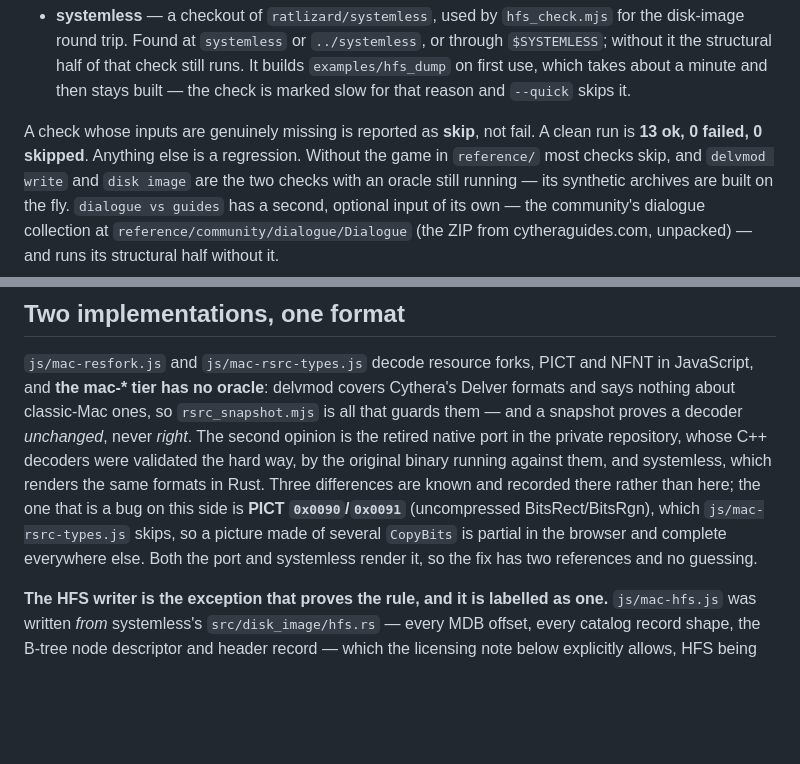
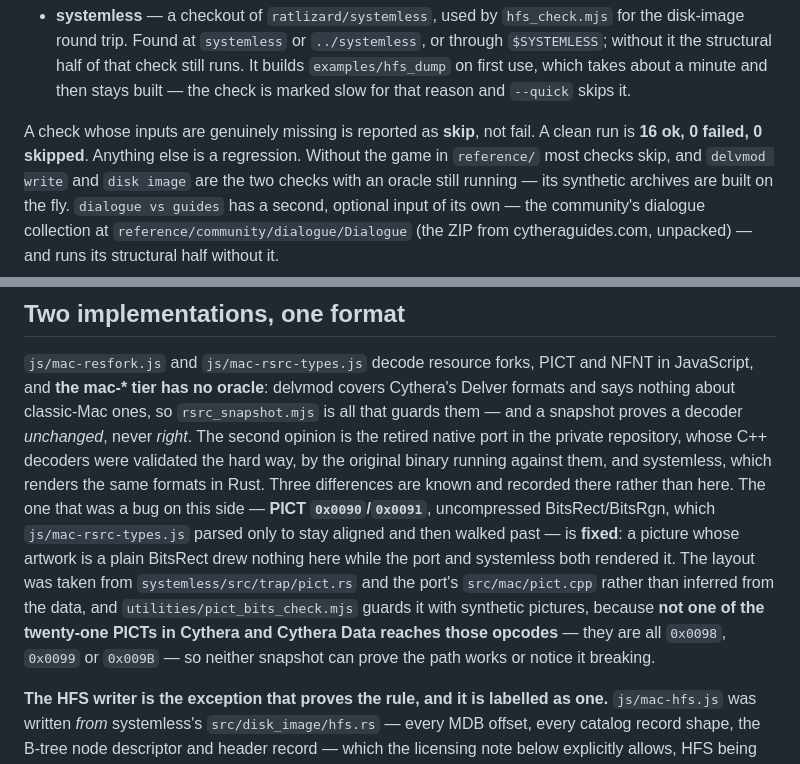
Before and after one commit to ratlizard/grimoire, a Markdown page: CLAUDE.md, 2 parts joined by grey strips. Rendered like a GitHub page; blank space fills up the shorter version.

Commit message:
Say what a clean run is now, and that BitsRect is drawn
Two lines that had stopped being true. The clean run is 16 checks, not 13:
the decrypt heuristic was added on 3 September and the PICT BitsRect and
undither ground-truth checks on 4 September, and none of the three moved
the number written here.

And the PICT paragraph still described 0x0090/0x0091 as the known bug on
this side, which it was until e3d1b87. It says what was wrong, that it is
fixed, where the layout came from, and why the check that guards it is
synthetic -- no PICT in either game file reaches those opcodes, so neither
snapshot can prove the path works or notice it breaking.

```diff
--- a/CLAUDE.md
+++ b/CLAUDE.md
@@ -303,7 +303,7 @@ outside the repository.
   `--quick` skips it.
 
 A check whose inputs are genuinely missing is reported as **skip**, not fail.
-A clean run is **13 ok, 0 failed, 0 skipped**. Anything else is a
+A clean run is **16 ok, 0 failed, 0 skipped**. Anything else is a
 regression. Without the game in `reference/` most checks skip, and `delvmod
 write` and `disk image` are the two checks with an oracle still running — its synthetic archives are built on the fly. `dialogue vs
 guides` has a second, optional input of its own — the community's dialogue
@@ -561,11 +561,16 @@ Cythera's Delver formats and says nothing about classic-Mac ones, so
 the private repository, whose C++ decoders were validated the hard way, by the
 original binary running against them, and systemless, which renders the same
 formats in Rust. Three differences are known and recorded there rather than
-here; the one that is a bug on this side is **PICT `0x0090`/`0x0091`**
-(uncompressed BitsRect/BitsRgn), which `js/mac-rsrc-types.js` skips, so a
-picture made of several `CopyBits` is partial in the browser and complete
-everywhere else. Both the port and systemless render it, so the fix has two
-references and no guessing.
+here. The one that was a bug on this side — **PICT `0x0090`/`0x0091`**,
+uncompressed BitsRect/BitsRgn, which `js/mac-rsrc-types.js` parsed only to
+stay aligned and then walked past — is **fixed**: a picture whose artwork is a
+plain BitsRect drew nothing here while the port and systemless both rendered
+it. The layout was taken from `systemless/src/trap/pict.rs` and the port's
+`src/mac/pict.cpp` rather than inferred from the data, and
+`utilities/pict_bits_check.mjs` guards it with synthetic pictures, because
+**not one of the twenty-one PICTs in Cythera and Cythera Data reaches those
+opcodes** — they are all `0x0098`, `0x0099` or `0x009B` — so neither snapshot
+can prove the path works or notice it breaking.
 
 **The HFS writer is the exception that proves the rule, and it is labelled as
 one.** `js/mac-hfs.js` was written *from* systemless's `src/disk_image/hfs.rs`
```
